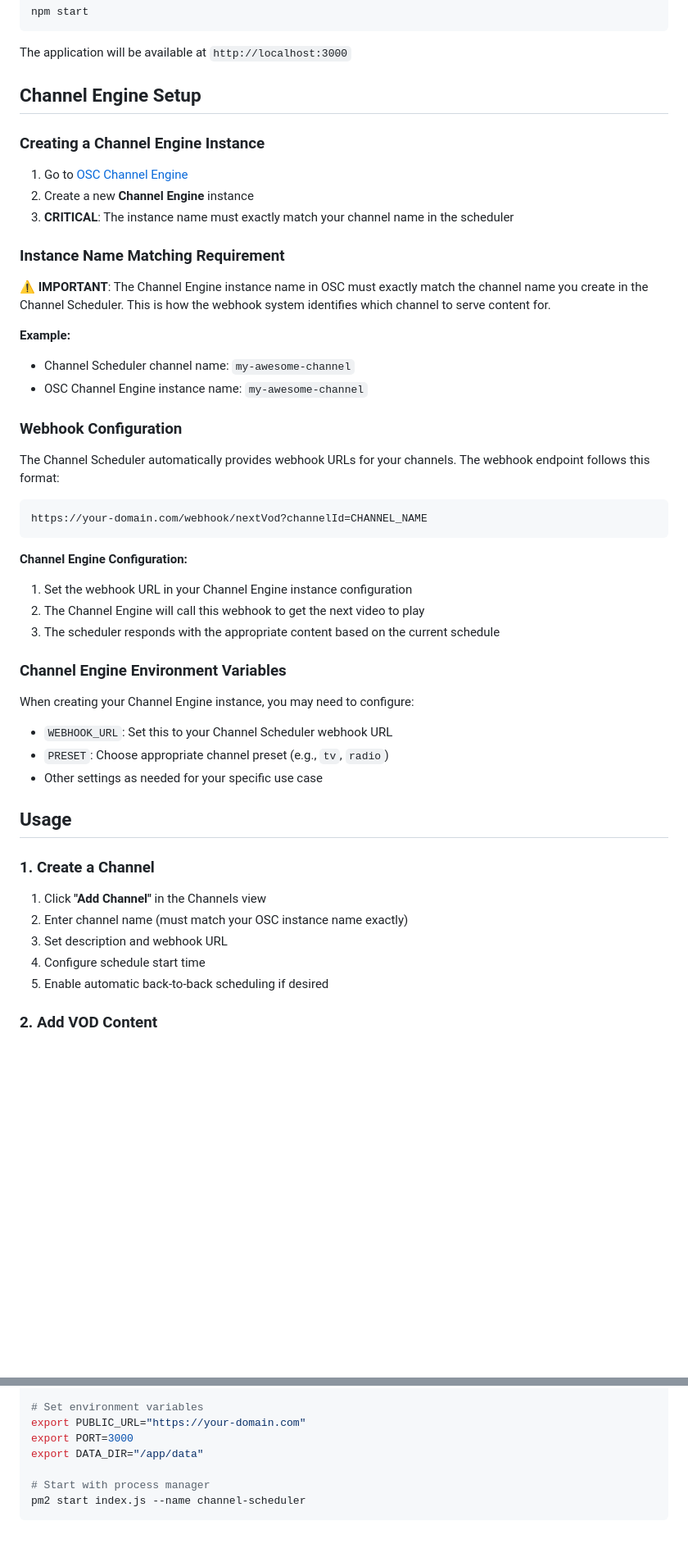
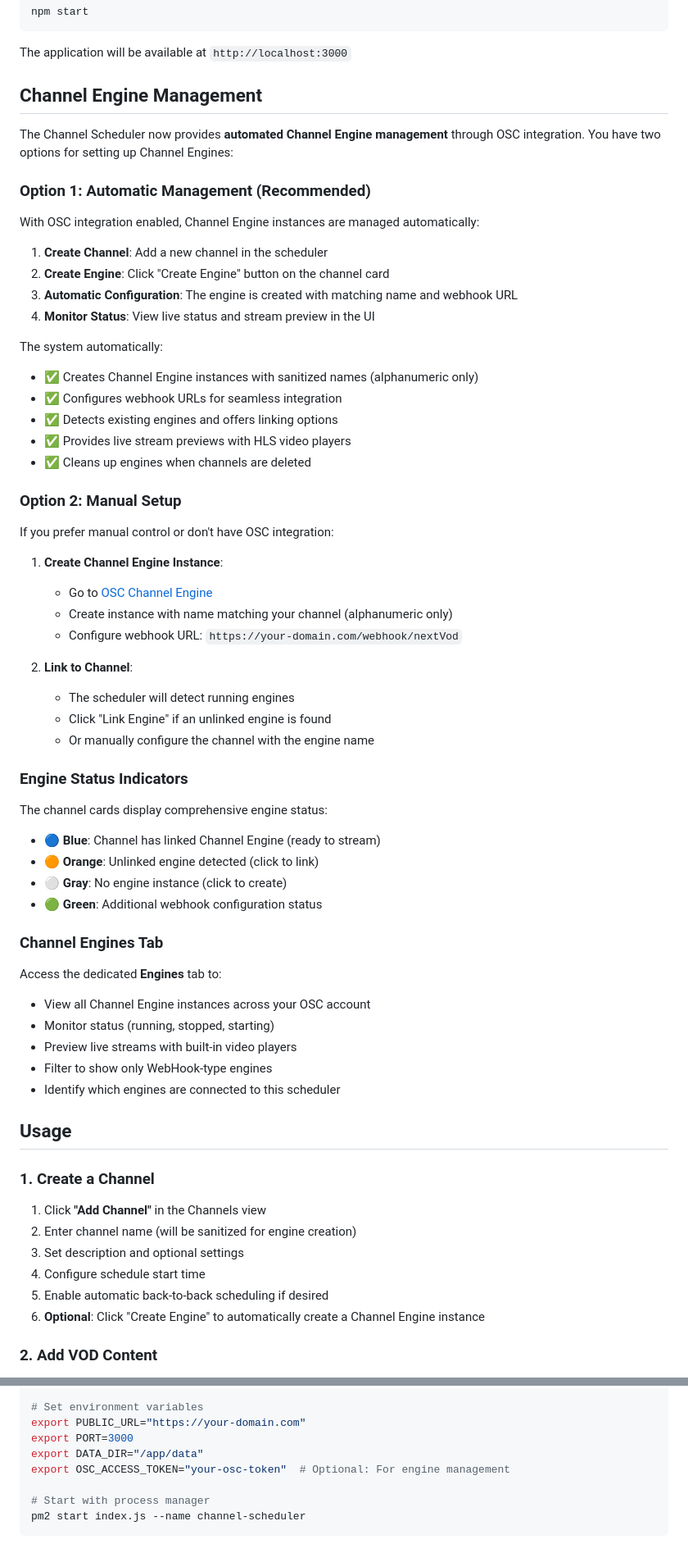
Before and after one commit to eyevinn-osaas/channel-scheduler, a Markdown page: README.md, 2 parts joined by grey strips. Shown at 82% size. Drawn GitHub-style; blank space fills up the shorter version.

````diff
--- a/README.md
+++ b/README.md
@@ -66,52 +86,68 @@ npm start
 
 The application will be available at `http://localhost:3000`
 
-## Channel Engine Setup
+## Channel Engine Management
 
-### Creating a Channel Engine Instance
+The Channel Scheduler now provides **automated Channel Engine management** through OSC integration. You have two options for setting up Channel Engines:
 
-1. Go to [OSC Channel Engine](https://app.osaas.io/browse/channel-engine)
-2. Create a new **Channel Engine** instance
-3. **CRITICAL**: The instance name must exactly match your channel name in the scheduler
+### Option 1: Automatic Management (Recommended)
 
-### Instance Name Matching Requirement
+With OSC integration enabled, Channel Engine instances are managed automatically:
 
-⚠️ **IMPORTANT**: The Channel Engine instance name in OSC must exactly match the channel name you create in the Channel Scheduler. This is how the webhook system identifies which channel to serve content for.
+1. **Create Channel**: Add a new channel in the scheduler
+2. **Create Engine**: Click "Create Engine" button on the channel card
+3. **Automatic Configuration**: The engine is created with matching name and webhook URL
+4. **Monitor Status**: View live status and stream preview in the UI
 
-**Example:**
-- Channel Scheduler channel name: `my-awesome-channel`
-- OSC Channel Engine instance name: `my-awesome-channel`
+The system automatically:
+- ✅ Creates Channel Engine instances with sanitized names (alphanumeric only)
+- ✅ Configures webhook URLs for seamless integration
+- ✅ Detects existing engines and offers linking options
+- ✅ Provides live stream previews with HLS video players
+- ✅ Cleans up engines when channels are deleted
 
-### Webhook Configuration
+### Option 2: Manual Setup
 
-The Channel Scheduler automatically provides webhook URLs for your channels. The webhook endpoint follows this format:
+If you prefer manual control or don't have OSC integration:
 
-```
-https://your-domain.com/webhook/nextVod?channelId=CHANNEL_NAME
-```
+1. **Create Channel Engine Instance**:
+   - Go to [OSC Channel Engine](https://app.osaas.io/browse/channel-engine)
+   - Create instance with name matching your channel (alphanumeric only)
+   - Configure webhook URL: `https://your-domain.com/webhook/nextVod`
 
-**Channel Engine Configuration:**
-1. Set the webhook URL in your Channel Engine instance configuration
-2. The Channel Engine will call this webhook to get the next video to play
-3. The scheduler responds with the appropriate content based on the current schedule
+2. **Link to Channel**:
+   - The scheduler will detect running engines
+   - Click "Link Engine" if an unlinked engine is found
+   - Or manually configure the channel with the engine name
 
-### Channel Engine Environment Variables
+### Engine Status Indicators
 
-When creating your Channel Engine instance, you may need to configure:
+The channel cards display comprehensive engine status:
 
-- `WEBHOOK_URL`: Set this to your Channel Scheduler webhook URL
-- `PRESET`: Choose appropriate channel preset (e.g., `tv`, `radio`)
-- Other settings as needed for your specific use case
+- 🔵 **Blue**: Channel has linked Channel Engine (ready to stream)
+- 🟠 **Orange**: Unlinked engine detected (click to link)
+- ⚪ **Gray**: No engine instance (click to create)
+- 🟢 **Green**: Additional webhook configuration status
+
+### Channel Engines Tab
+
+Access the dedicated **Engines** tab to:
+- View all Channel Engine instances across your OSC account
+- Monitor status (running, stopped, starting)
+- Preview live streams with built-in video players
+- Filter to show only WebHook-type engines
+- Identify which engines are connected to this scheduler
 
 ## Usage
 
 ### 1. Create a Channel
 
 1. Click **"Add Channel"** in the Channels view
-2. Enter channel name (must match your OSC instance name exactly)
-3. Set description and webhook URL
+2. Enter channel name (will be sanitized for engine creation)
+3. Set description and optional settings
 4. Configure schedule start time
 5. Enable automatic back-to-back scheduling if desired
+6. **Optional**: Click "Create Engine" to automatically create a Channel Engine instance
 
 ### 2. Add VOD Content
 
@@ -271,6 +336,7 @@ npx prisma migrate deploy
 export PUBLIC_URL="https://your-domain.com"
 export PORT=3000
 export DATA_DIR="/app/data"
+export OSC_ACCESS_TOKEN="your-osc-token"  # Optional: For engine management
 
 # Start with process manager
 pm2 start index.js --name channel-scheduler
````
Also changed, not shown: other parts of README.md (+63 -14 lines).
